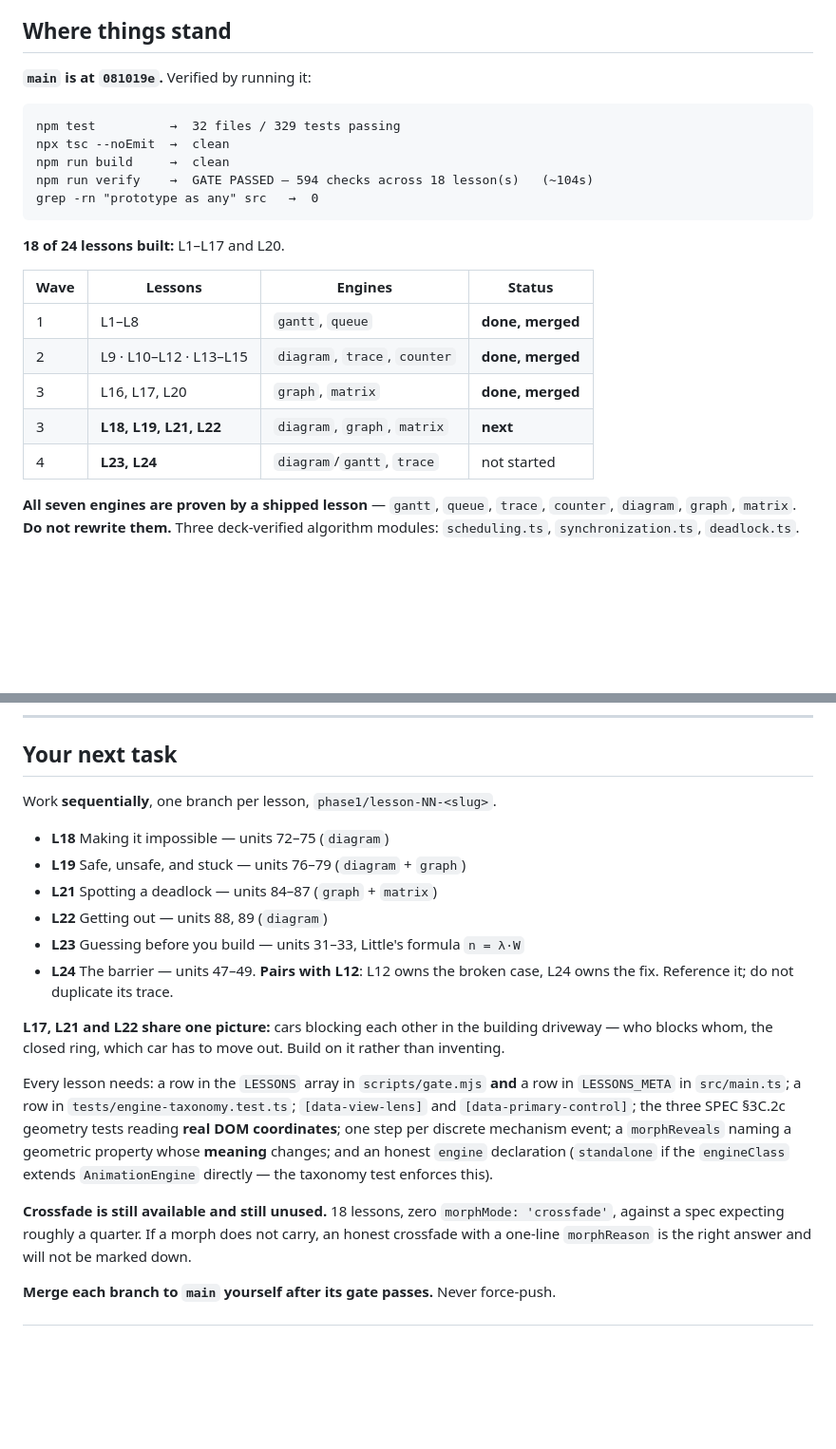
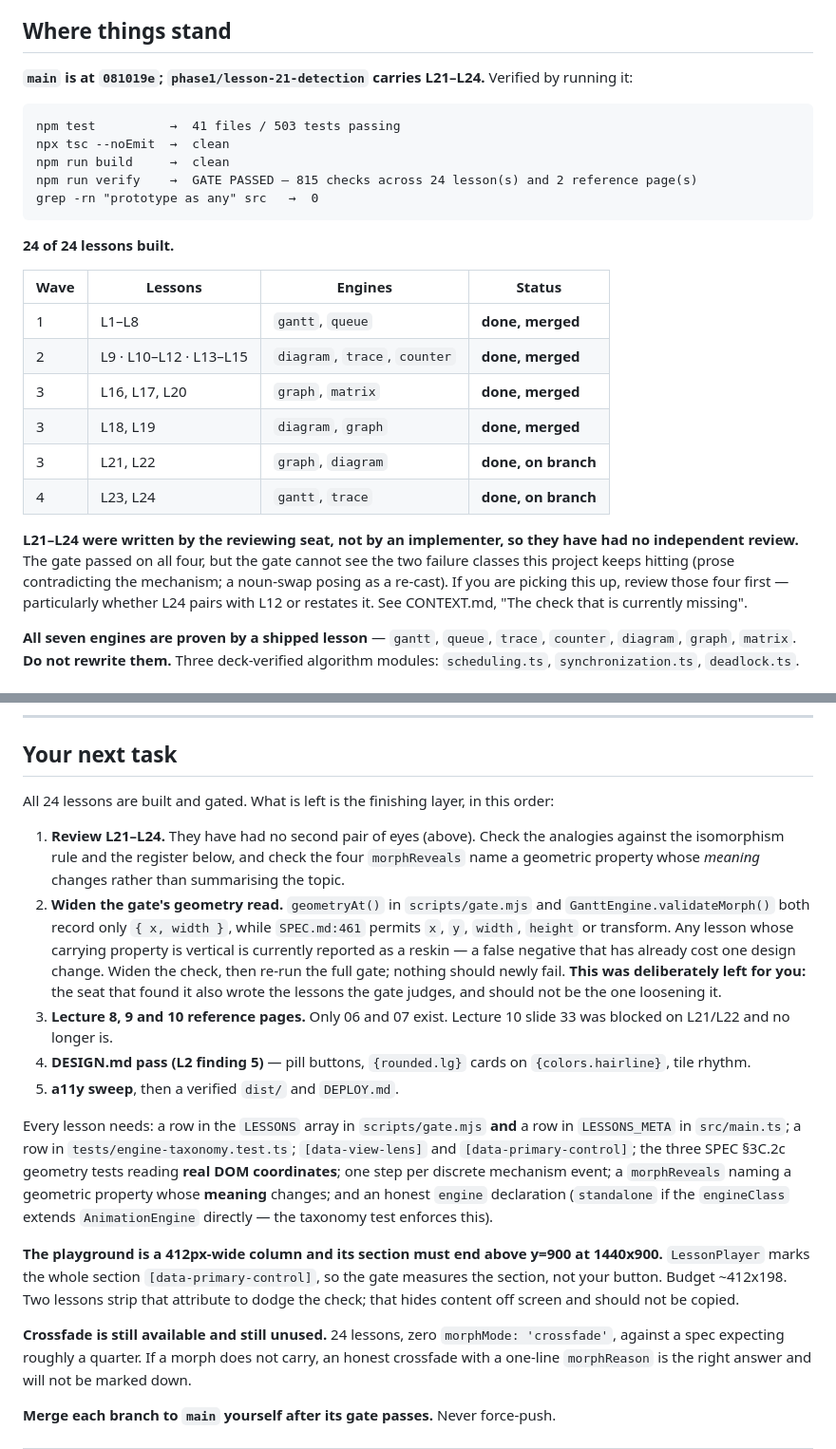
Before and after one commit to Nidan73/OS, a Markdown page: HANDOFF.md, 2 parts joined by grey strips. Shown at 95% size. GitHub-like rendering; blank space fills up the shorter version.

````diff
--- a/HANDOFF.md
+++ b/HANDOFF.md
@@ -113,25 +113,32 @@ number was wrong by 47% and no test or gate check could see it. That is why §2.
 
 ## Where things stand
 
-**`main` is at `081019e`.** Verified by running it:
+**`main` is at `081019e`; `phase1/lesson-21-detection` carries L21–L24.** Verified by running it:
 
 ```
-npm test          →  32 files / 329 tests passing
+npm test          →  41 files / 503 tests passing
 npx tsc --noEmit  →  clean
 npm run build     →  clean
-npm run verify    →  GATE PASSED — 594 checks across 18 lesson(s)   (~104s)
+npm run verify    →  GATE PASSED — 815 checks across 24 lesson(s) and 2 reference page(s)
 grep -rn "prototype as any" src   →  0
 ```
 
-**18 of 24 lessons built:** L1–L17 and L20.
+**24 of 24 lessons built.**
 
 | Wave | Lessons | Engines | Status |
 |---|---|---|---|
 | 1 | L1–L8 | `gantt`, `queue` | **done, merged** |
 | 2 | L9 · L10–L12 · L13–L15 | `diagram`, `trace`, `counter` | **done, merged** |
 | 3 | L16, L17, L20 | `graph`, `matrix` | **done, merged** |
-| 3 | **L18, L19, L21, L22** | `diagram`, `graph`, `matrix` | **next** |
-| 4 | **L23, L24** | `diagram`/`gantt`, `trace` | not started |
+| 3 | L18, L19 | `diagram`, `graph` | **done, merged** |
+| 3 | L21, L22 | `graph`, `diagram` | **done, on branch** |
+| 4 | L23, L24 | `gantt`, `trace` | **done, on branch** |
+
+**L21–L24 were written by the reviewing seat, not by an implementer, so they have had no
+independent review.** The gate passed on all four, but the gate cannot see the two failure
+classes this project keeps hitting (prose contradicting the mechanism; a noun-swap posing as a
+re-cast). If you are picking this up, review those four first — particularly whether L24 pairs
+with L12 or restates it. See CONTEXT.md, "The check that is currently missing".
 
 **All seven engines are proven by a shipped lesson** — `gantt`, `queue`, `trace`, `counter`,
 `diagram`, `graph`, `matrix`. **Do not rewrite them.** Three deck-verified algorithm modules:
@@ -180,18 +187,23 @@ Read `src/lessons/lecture-06/lesson-01.ts` and `src/lessons/lecture-09/lesson-14
 
 ## Your next task
 
-Work **sequentially**, one branch per lesson, `phase1/lesson-NN-<slug>`.
+All 24 lessons are built and gated. What is left is the finishing layer, in this order:
 
-- **L18** Making it impossible — units 72–75 (`diagram`)
-- **L19** Safe, unsafe, and stuck — units 76–79 (`diagram` + `graph`)
-- **L21** Spotting a deadlock — units 84–87 (`graph` + `matrix`)
-- **L22** Getting out — units 88, 89 (`diagram`)
-- **L23** Guessing before you build — units 31–33, Little's formula `n = λ·W`
-- **L24** The barrier — units 47–49. **Pairs with L12**: L12 owns the broken case, L24 owns the
-  fix. Reference it; do not duplicate its trace.
-
-**L17, L21 and L22 share one picture:** cars blocking each other in the building driveway — who
-blocks whom, the closed ring, which car has to move out. Build on it rather than inventing.
+1. **Review L21–L24.** They have had no second pair of eyes (above). Check the analogies against
+   the isomorphism rule and the register below, and check the four `morphReveals` name a
+   geometric property whose *meaning* changes rather than summarising the topic.
+2. **Widen the gate's geometry read.** `geometryAt()` in `scripts/gate.mjs` and
+   `GanttEngine.validateMorph()` both record only `{ x, width }`, while `SPEC.md:461` permits
+   `x`, `y`, `width`, `height` or transform. Any lesson whose carrying property is vertical is
+   currently reported as a reskin — a false negative that has already cost one design change.
+   Widen the check, then re-run the full gate; nothing should newly fail.
+   **This was deliberately left for you:** the seat that found it also wrote the lessons the
+   gate judges, and should not be the one loosening it.
+3. **Lecture 8, 9 and 10 reference pages.** Only 06 and 07 exist. Lecture 10 slide 33 was
+   blocked on L21/L22 and no longer is.
+4. **DESIGN.md pass (L2 finding 5)** — pill buttons, `{rounded.lg}` cards on `{colors.hairline}`,
+   tile rhythm.
+5. **a11y sweep**, then a verified `dist/` and `DEPLOY.md`.
 
 Every lesson needs: a row in the `LESSONS` array in `scripts/gate.mjs` **and** a row in
 `LESSONS_META` in `src/main.ts`; a row in `tests/engine-taxonomy.test.ts`; `[data-view-lens]`
@@ -200,7 +212,12 @@ coordinates**; one step per discrete mechanism event; a `morphReveals` naming a
 property whose **meaning** changes; and an honest `engine` declaration (`standalone` if the
 `engineClass` extends `AnimationEngine` directly — the taxonomy test enforces this).
 
-**Crossfade is still available and still unused.** 18 lessons, zero `morphMode: 'crossfade'`,
+**The playground is a 412px-wide column and its section must end above y=900 at 1440x900.**
+`LessonPlayer` marks the whole section `[data-primary-control]`, so the gate measures the
+section, not your button. Budget ~412x198. Two lessons strip that attribute to dodge the check;
+that hides content off screen and should not be copied.
+
+**Crossfade is still available and still unused.** 24 lessons, zero `morphMode: 'crossfade'`,
 against a spec expecting roughly a quarter. If a morph does not carry, an honest crossfade with
 a one-line `morphReason` is the right answer and will not be marked down.
 
````
Also changed, not shown: CONTEXT.md (+66 -8 lines), LESSONS.md (+5 -1 lines).
